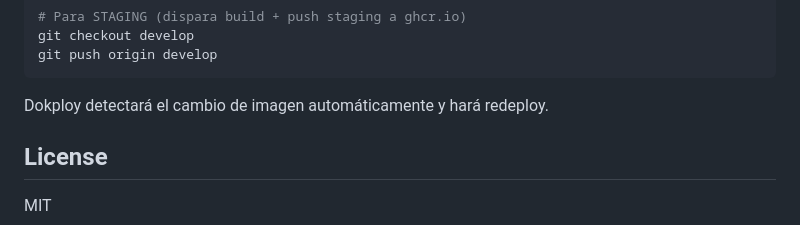
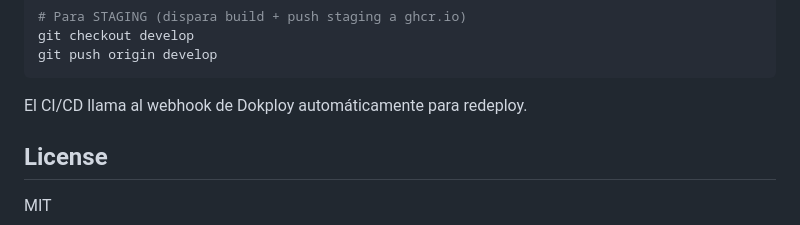
Before and after one commit to santymrk2/ados-website, a Markdown page: README.md, the part around the change. Drawn GitHub-style.

Commit message:
docs: update release workflow description

````diff
--- a/README.md
+++ b/README.md
@@ -180,7 +180,7 @@ git checkout develop
 git push origin develop
 ```
 
-Dokploy detectará el cambio de imagen automáticamente y hará redeploy.
+El CI/CD llama al webhook de Dokploy automáticamente para redeploy.
 
 ## License
 
````
